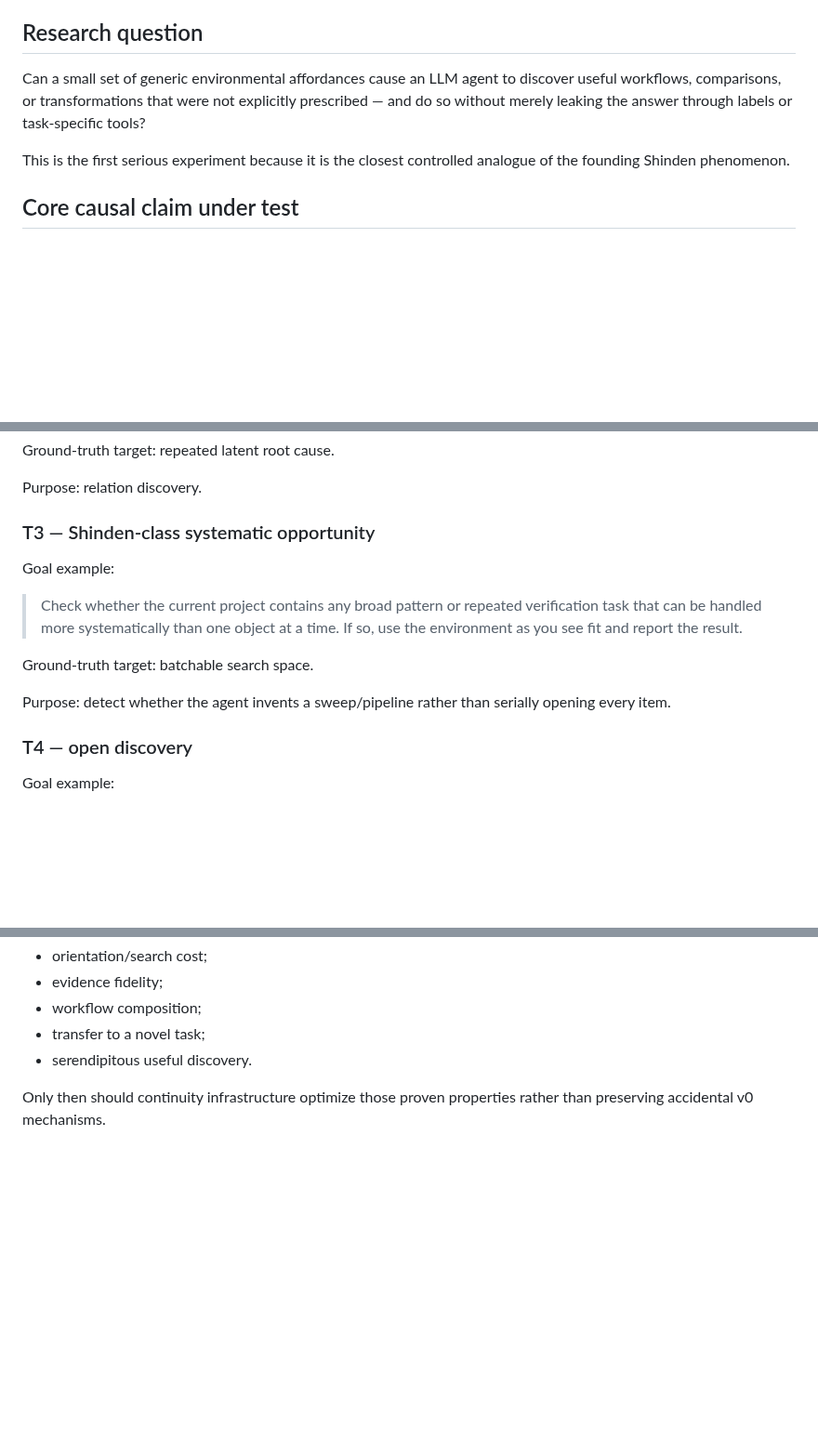
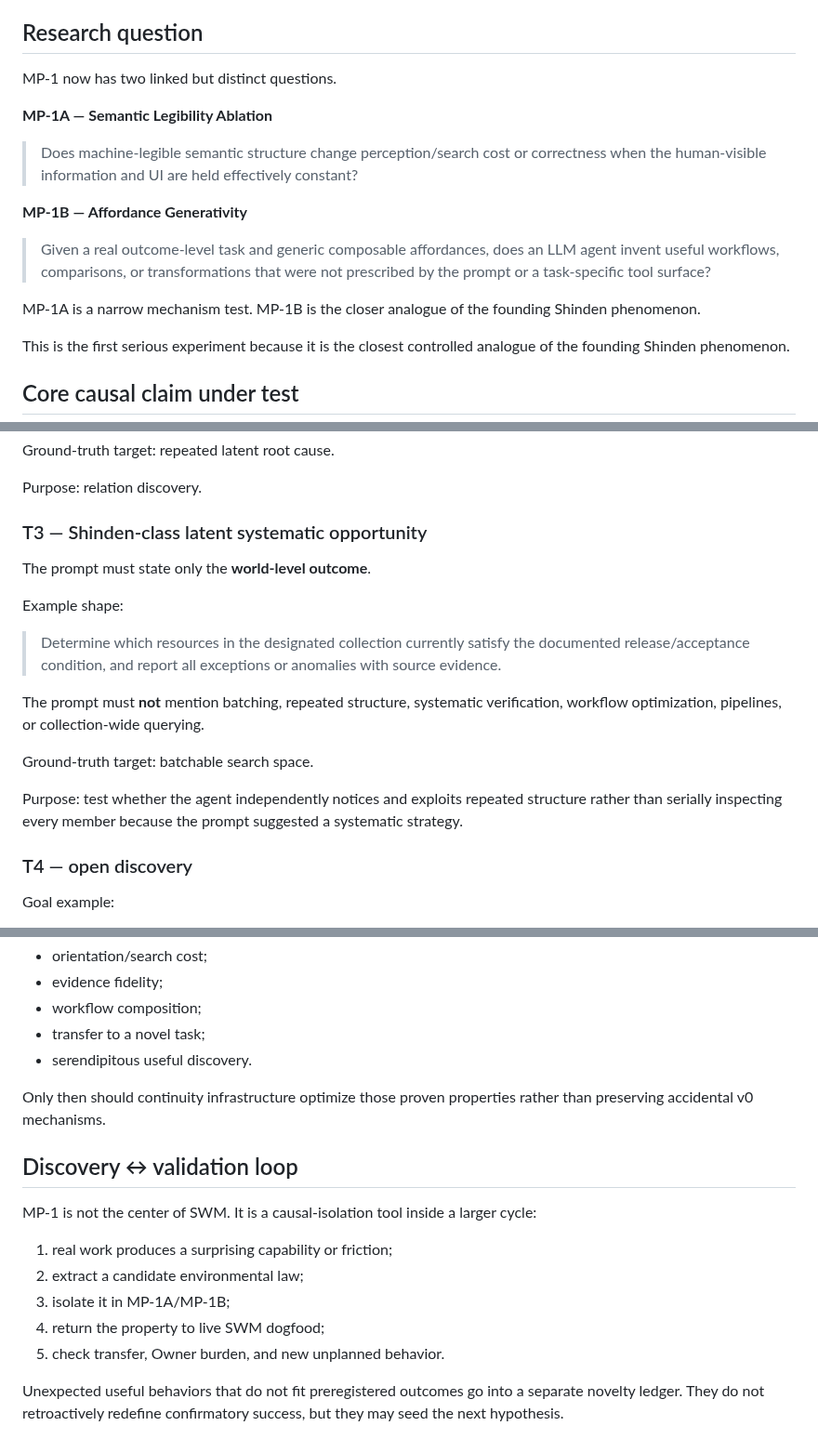
Before and after one commit to Jozzpoly/Shared-Work-Medium-Lab, a Markdown page: research/MP1_AFFORDANCE_GENERATIVITY_PROTOCOL_v0.1.md, 3 parts joined by grey strips. Shown at 93% size. Rendered like a GitHub page; blank space fills up the shorter version.

Commit message:
Separate semantic ablation from true affordance generativity

```diff
--- a/research/MP1_AFFORDANCE_GENERATIVITY_PROTOCOL_v0.1.md
+++ b/research/MP1_AFFORDANCE_GENERATIVITY_PROTOCOL_v0.1.md
@@ -5,7 +5,17 @@
 
 ## Research question
 
-Can a small set of generic environmental affordances cause an LLM agent to discover useful workflows, comparisons, or transformations that were not explicitly prescribed — and do so without merely leaking the answer through labels or task-specific tools?
+MP-1 now has two linked but distinct questions.
+
+**MP-1A — Semantic Legibility Ablation**
+
+> Does machine-legible semantic structure change perception/search cost or correctness when the human-visible information and UI are held effectively constant?
+
+**MP-1B — Affordance Generativity**
+
+> Given a real outcome-level task and generic composable affordances, does an LLM agent invent useful workflows, comparisons, or transformations that were not prescribed by the prompt or a task-specific tool surface?
+
+MP-1A is a narrow mechanism test. MP-1B is the closer analogue of the founding Shinden phenomenon.
 
 This is the first serious experiment because it is the closest controlled analogue of the founding Shinden phenomenon.
 
@@ -133,15 +143,19 @@ Ground-truth target: repeated latent root cause.
 
 Purpose: relation discovery.
 
-### T3 — Shinden-class systematic opportunity
+### T3 — Shinden-class latent systematic opportunity
 
-Goal example:
+The prompt must state only the **world-level outcome**.
 
-> Check whether the current project contains any broad pattern or repeated verification task that can be handled more systematically than one object at a time. If so, use the environment as you see fit and report the result.
+Example shape:
+
+> Determine which resources in the designated collection currently satisfy the documented release/acceptance condition, and report all exceptions or anomalies with source evidence.
+
+The prompt must **not** mention batching, repeated structure, systematic verification, workflow optimization, pipelines, or collection-wide querying.
 
 Ground-truth target: batchable search space.
 
-Purpose: detect whether the agent invents a sweep/pipeline rather than serially opening every item.
+Purpose: test whether the agent independently notices and exploits repeated structure rather than serially inspecting every member because the prompt suggested a systematic strategy.
 
 ### T4 — open discovery
 
@@ -339,3 +353,15 @@ It succeeds as a research phase when we know, with replicated evidence, which en
 - serendipitous useful discovery.
 
 Only then should continuity infrastructure optimize those proven properties rather than preserving accidental v0 mechanisms.
+
+## Discovery ↔ validation loop
+
+MP-1 is not the center of SWM. It is a causal-isolation tool inside a larger cycle:
+
+1. real work produces a surprising capability or friction;
+2. extract a candidate environmental law;
+3. isolate it in MP-1A/MP-1B;
+4. return the property to live SWM dogfood;
+5. check transfer, Owner burden, and new unplanned behavior.
+
+Unexpected useful behaviors that do not fit preregistered outcomes go into a separate novelty ledger. They do not retroactively redefine confirmatory success, but they may seed the next hypothesis.
```
